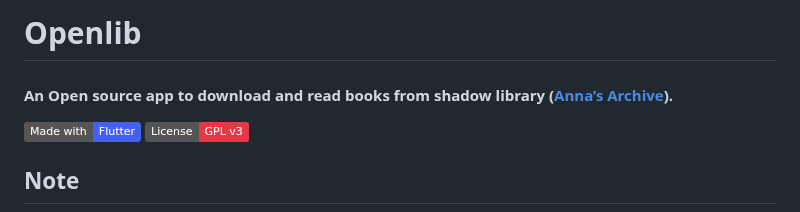
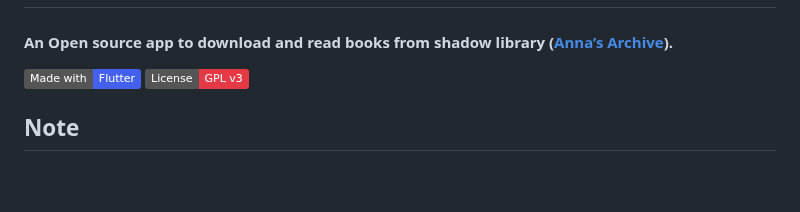
Before and after one commit to dstark5/Openlib, a Markdown page: README.md, the part around one of its changes. Drawn GitHub-style; badges without logos; blank space fills up the shorter version.

```diff
--- a/README.md
+++ b/README.md
@@ -1,5 +3,4 @@
 
-# Openlib
 #### An Open source app to download and read books from shadow library ([Anna’s Archive](https://annas-archive.org/)).
 
 [![made-with-flutter](https://img.shields.io/badge/Made%20with-Flutter-4361ee.svg)](https://flutter.dev/)  [![GPLv3 License](https://img.shields.io/badge/License-GPL%20v3-e63946.svg)](https://opensource.org/licenses/)
```
Also changed, not shown: other parts of README.md (+2 -0 lines).
